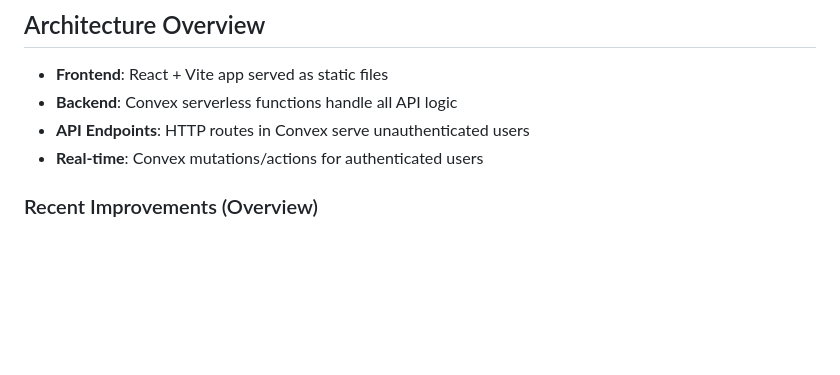
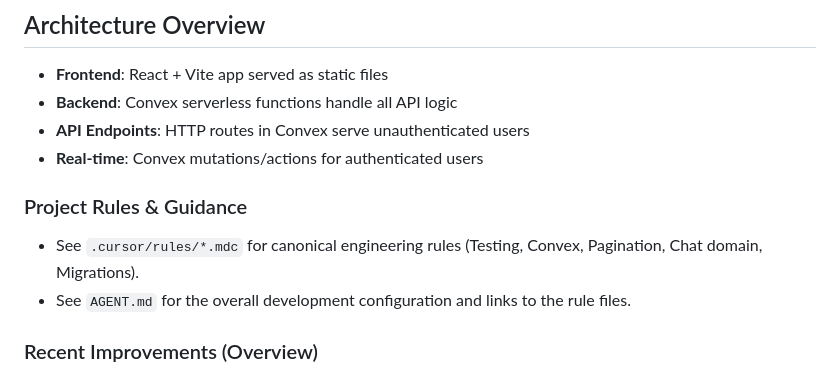
Before and after one commit to WilliamAGH/searchai, a Markdown page: README.md, the part around the change. Drawn GitHub-style; blank space fills up the shorter version.

Commit message:
docs: update README documentation

```diff
--- a/README.md
+++ b/README.md
@@ -8,6 +8,11 @@ Built with React + Vite on the frontend and Convex on the backend.
 - **Backend**: Convex serverless functions handle all API logic
 - **API Endpoints**: HTTP routes in Convex serve unauthenticated users
 - **Real-time**: Convex mutations/actions for authenticated users
+
+### Project Rules & Guidance
+
+- See `.cursor/rules/*.mdc` for canonical engineering rules (Testing, Convex, Pagination, Chat domain, Migrations).
+- See `AGENT.md` for the overall development configuration and links to the rule files.
 
 ### Recent Improvements (Overview)
 
```
